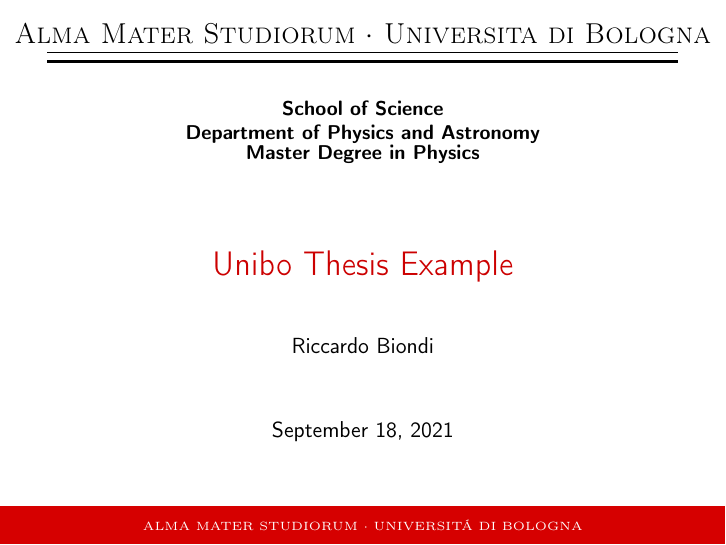
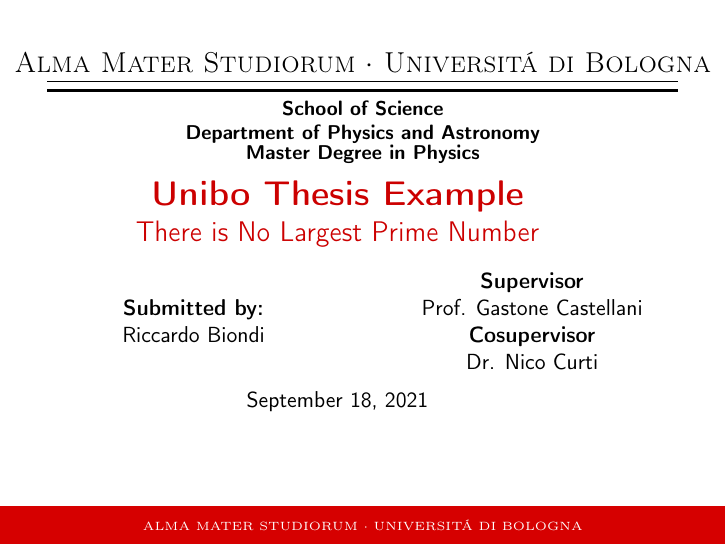
Before and after one commit to RiccardoBiondi/unibo_thesis_beamer, LaTeX slides (example.tex, which reads beamerouterthemeunibotesi.sty, beamerthemeUniboTesi.sty): page 1 of 5. Compiled offline with pdfLaTeX.

Commit message:
Add supervisor and cosupervisor commands. Update title page.

```diff
--- a/beamerouterthemeunibotesi.sty
+++ b/beamerouterthemeunibotesi.sty
@@ -18,10 +18,10 @@
 
     \begin{beamercolorbox}[wd=\paperwidth, ht=0.25\paperwidth]{}%
       \begin{center}
-        {\Large\textsc{Alma Mater Studiorum $\cdot$ Universita di Bologna}}
+        {\Large\textsc{Alma Mater Studiorum $\cdot$ Universit\'{a} di Bologna}}
         \rule[0.1cm]{0.87\paperwidth}{0.1mm}
         \rule[0.5cm]{0.87\paperwidth}{0.6mm}\\
-      %\vspace{0.005\paperwidth}
+      \vspace{-0.04\paperwidth}
         {\small{\textbf{School of Science \\
                     Department of Physics and Astronomy\\
                   Master Degree in Physics}}}
--- a/beamerthemeUniboTesi.sty
+++ b/beamerthemeUniboTesi.sty
@@ -5,4 +5,70 @@
 \usecolortheme{unibotesi}
 \usefonttheme{unibotesi}
 
+
+\newcommand{\@supervisor}{}
+\newcommand{\supervisor}[1]{\renewcommand{\@supervisor}{#1}}
+
+\renewcommand{\supervisor}[1]{\def\@supervisor{#1}}
+\newif\ifsupervisor
+\supervisorfalse % Set default value of conditional to false
+\def\@supervisor{} % Set default value of \@author to empty
+
+\newcommand{\supervisorcheck}{%
+    \ifx\@supervisor\empty
+    \supervisorfalse
+    \else
+    \supervisortrue
+    \fi
+}
+
+
+% eventual co-supervisor(correlatore). Remenber to add Prof, Dr, etc before the
+% name
+\newcommand{\@cosupervisor}{}
+\newcommand{\cosupervisor}[1]{\renewcommand{\@cosupervisor}{#1}}
+
+\renewcommand{\cosupervisor}[1]{\def\@cosupervisor{#1}}
+\newif\ifcosupervisor
+\cosupervisorfalse % Set default value of conditional to false
+\def\@cosupervisor{} % Set default value of \@author to empty
+
+
+\newcommand{\cosupervisorcheck}{%
+    \ifx\@cosupervisor\empty
+    \cosupervisorfalse
+    \else
+    \cosupervisortrue
+    \fi
+}
+
+
+\renewcommand{\author}[1]{\def\@author{#1}}
+\newif\ifauthor
+\authorfalse % Set default value of conditional to false
+\def\@author{} % Set default value of \@author to empty
+
+
+\newcommand{\authorcheck}{%
+    \ifx\@author\empty
+    \authorfalse
+    \else
+    \authortrue
+    \fi
+}
+
+
+\renewcommand{\date}[1]{\def\@date{#1}}
+\newif\ifdate
+\datefalse
+\def\@date{}
+
+\newcommand{\datecheck}{%
+    \ifx\@date\empty
+    \datefalse
+    \else
+      \datetrue
+      \fi
+}
+
 \mode<all>
--- a/example.tex
+++ b/example.tex
@@ -7,7 +7,9 @@
 \usetheme{UniboTesi}
 
 \title{Unibo Thesis Example}
-\subtitle{}
+\supervisor{Prof. Gastone Castellani}
+\cosupervisor{Dr. Nico Curti}
+\subtitle{There is No Largest Prime Number}
 \author{Riccardo Biondi}
 \date{\today}
 
```
Also changed, not shown: beamerinnerthemeunibotesi.sty (+43 -1 lines), README.md, example.pdf, 1 other file.
